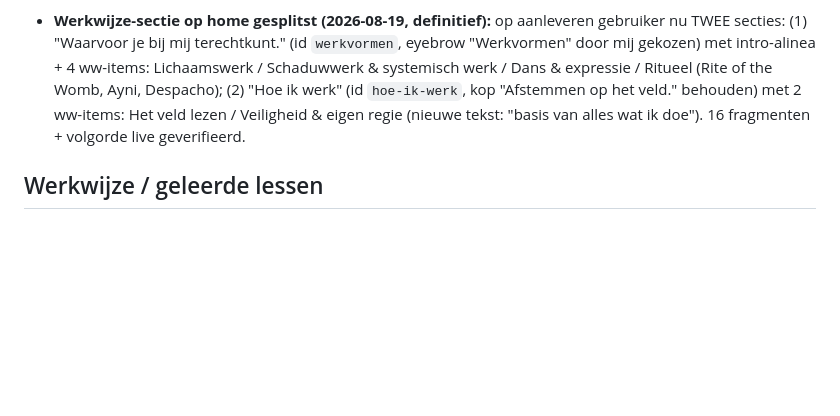
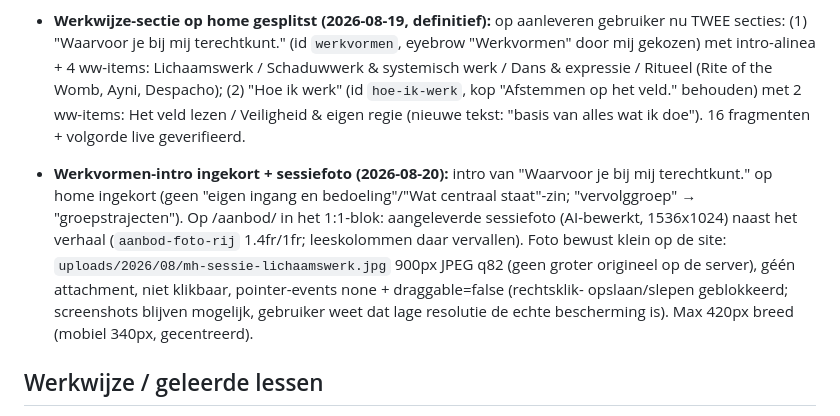
Before and after one commit to sowiesostudio-bot/test, a Markdown page: CLAUDE.md, the part around the change. Drawn GitHub-style; blank space fills up the shorter version.

Commit message:
Werkvormen-intro ingekort; sessiefoto klein en beschermd in 1:1-blok
Co-Authored-By: Claude Fable 5 <noreply@anthropic.com>
Claude-Session: https://claude.ai/code/session_01JvSzt8J6jj8PXEUeYYN7Vg

```diff
--- a/CLAUDE.md
+++ b/CLAUDE.md
@@ -353,6 +353,19 @@ gefixt naar marijn-hageman, widget gestyled via CSS-variabelen]
   (nieuwe tekst: "basis van alles wat ik doe"). 16 fragmenten +
   volgorde live geverifieerd.
 
+- **Werkvormen-intro ingekort + sessiefoto (2026-08-20):** intro van
+  "Waarvoor je bij mij terechtkunt." op home ingekort (geen "eigen
+  ingang en bedoeling"/"Wat centraal staat"-zin; "vervolggroep" →
+  "groepstrajecten"). Op /aanbod/ in het 1:1-blok: aangeleverde
+  sessiefoto (AI-bewerkt, 1536x1024) naast het verhaal
+  (`aanbod-foto-rij` 1.4fr/1fr; leeskolommen daar vervallen). Foto
+  bewust klein op de site: `uploads/2026/08/mh-sessie-lichaamswerk.jpg`
+  900px JPEG q82 (geen groter origineel op de server), géén attachment,
+  niet klikbaar, pointer-events none + draggable=false (rechtsklik-
+  opslaan/slepen geblokkeerd; screenshots blijven mogelijk, gebruiker
+  weet dat lage resolutie de echte bescherming is). Max 420px breed
+  (mobiel 340px, gecentreerd).
+
 ## Werkwijze / geleerde lessen
 
 - De Novamira-tools laden via `.mcp.json`; lukt dat niet, dan werkt de
```
